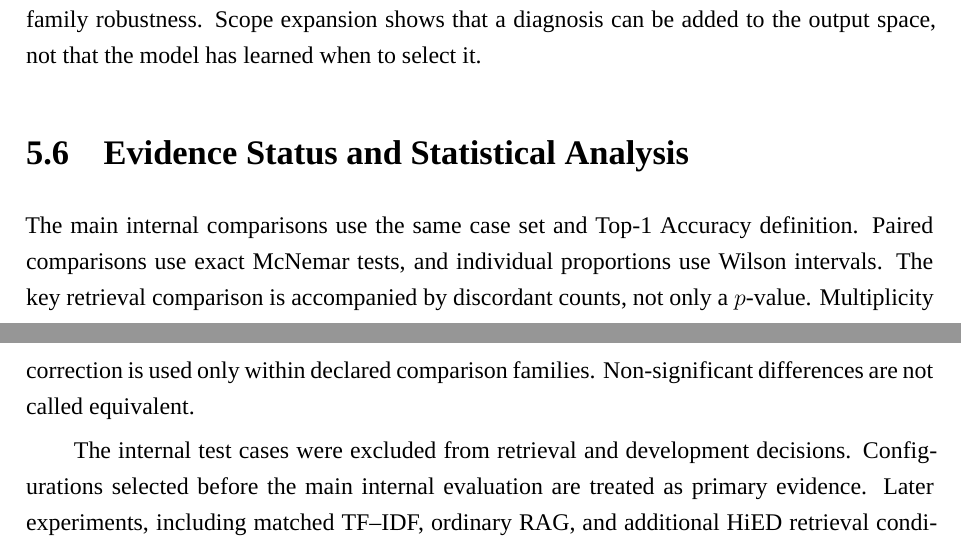
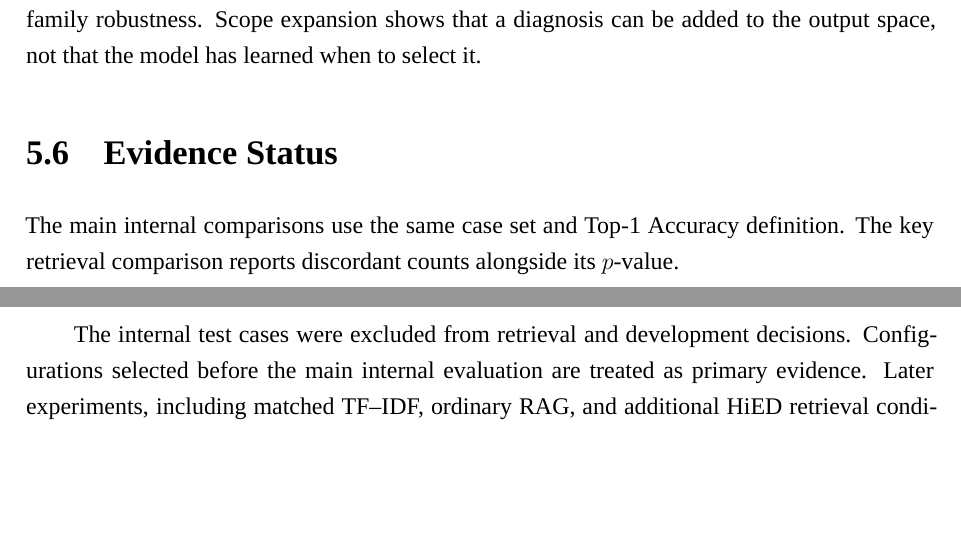
Before and after one commit to OscarTsao/CultureDx_Paper, a LaTeX thesis (school/main.tex): two parts of pages 33 and 34 of 67, joined at a grey line, cut so that both start at the same text, the shorter picture padded with empty space. Compiled offline with XeLaTeX.

Commit message:
thesis: remove duplicate statistical methods guidance

```diff
--- a/school/main.tex
+++ b/school/main.tex
@@ -747,10 +747,10 @@ RQ5 uses several distinct analyses:
 
 These analyses answer different questions. Model-size stability does not prove cross-family robustness. Scope expansion shows that a diagnosis can be added to the output space, not that the model has learned when to select it.
 
-\section{Evidence Status and Statistical Analysis}
+\section{Evidence Status}
 \label{sec:freeze-discipline}
 
-The main internal comparisons use the same case set and Top-1 Accuracy definition. Paired comparisons use exact McNemar tests, and individual proportions use Wilson intervals. The key retrieval comparison is accompanied by discordant counts, not only a $p$-value. Multiplicity correction is used only within declared comparison families. Non-significant differences are not called equivalent.
+The main internal comparisons use the same case set and Top-1 Accuracy definition. The key retrieval comparison reports discordant counts alongside its $p$-value.
 
 The internal test cases were excluded from retrieval and development decisions. Configurations selected before the main internal evaluation are treated as primary evidence. Later experiments, including matched TF--IDF, ordinary RAG, and additional HiED retrieval conditions, must be labeled as post-freeze supplementary analyses rather than retroactively described as part of the original confirmatory set.
 
```
